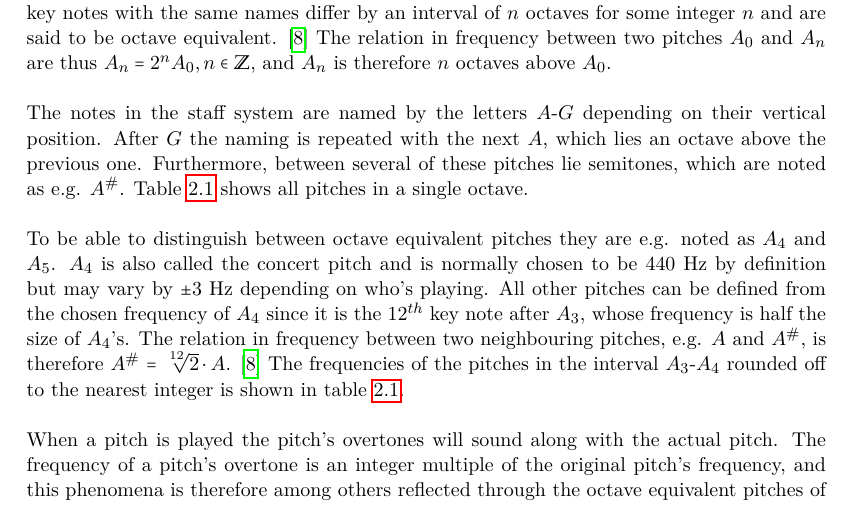
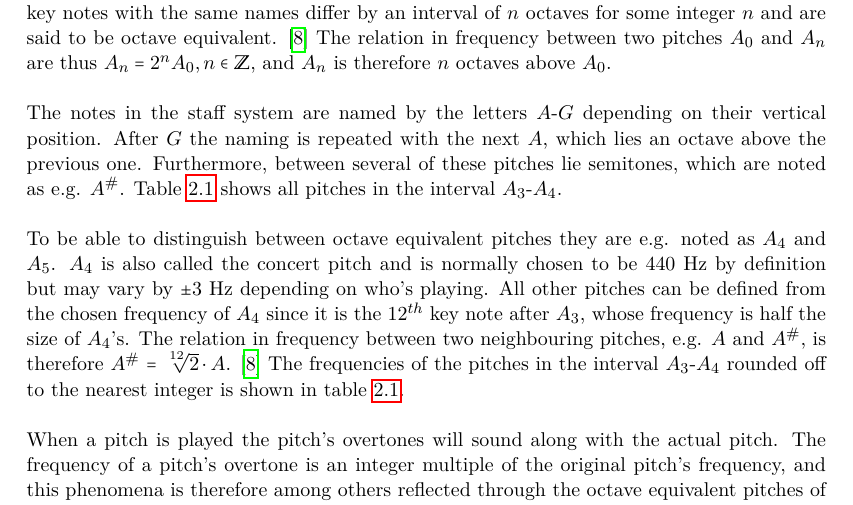
Before and after one commit to mkda15/P4, a LaTeX thesis (Rapport/master.tex, which reads Rapport/sections/mainmatter/chapter_2/MusicTheory.tex): part of page 11 of 22, cut so that both start at the same text. Compiled offline with pdfLaTeX.

Commit message:
Music Theory

```diff
--- a/Rapport/sections/mainmatter/chapter_2/MusicTheory.tex
+++ b/Rapport/sections/mainmatter/chapter_2/MusicTheory.tex
@@ -12,7 +12,7 @@ An example of a staff system with 15 notes is shown in figure \ref{fig:cmajor}.
 \noindent
 A staff system consists of 5 horizontal lines whereupon the notes are placed. Basically, only 12 key notes are repeated throughout the system but each with different frequencies. The key notes with the same names differ by an interval of $n$ octaves for some integer $n$ and are said to be octave equivalent. \cite{MusicTheory} The relation in frequency between two pitches $A_0$ and $A_n$ are thus $A_n = 2^n A_0, n \in \mathbb{Z}$, and $A_n$ is therefore $n$ octaves above $A_0$.
 \\ \\
-The notes in the staff system are named by the letters $A$-$G$ depending on their vertical position. After $G$ the naming is repeated with the next $A$, which lies an octave above the previous one. Furthermore, between several of these pitches lie semitones, which are noted as e.g. $A$\hashsharp{}. Table \ref{tab:freq} shows all pitches in a single octave.
+The notes in the staff system are named by the letters $A$-$G$ depending on their vertical position. After $G$ the naming is repeated with the next $A$, which lies an octave above the previous one. Furthermore, between several of these pitches lie semitones, which are noted as e.g. $A$\hashsharp{}. Table \ref{tab:freq} shows all pitches in the interval $A_3$-$A_4$.
 \\ \\
 To be able to distinguish between octave equivalent pitches they are e.g. noted as $A_4$ and $A_5$. $A_4$ is also called the concert pitch and is normally chosen to be $440$ Hz by definition but may vary by $\pm 3$ Hz depending on who's playing. All other pitches can be defined from the chosen frequency of $A_4$ since it is the $12^{th}$ key note after $A_3$, whose frequency is half the size of $A_4$'s. The relation in frequency between two neighbouring pitches, e.g. $A$ and $A$\hashsharp, is therefore $A$\hashsharp \ $= \sqrt[\leftroot{-2}\uproot{2}12]{2} \cdot A$. \cite{MusicTheory} The frequencies of the pitches in the interval $A_3$-$A_4$ rounded off to the nearest integer is shown in table \ref{tab:freq}.
 \\ \\
```
